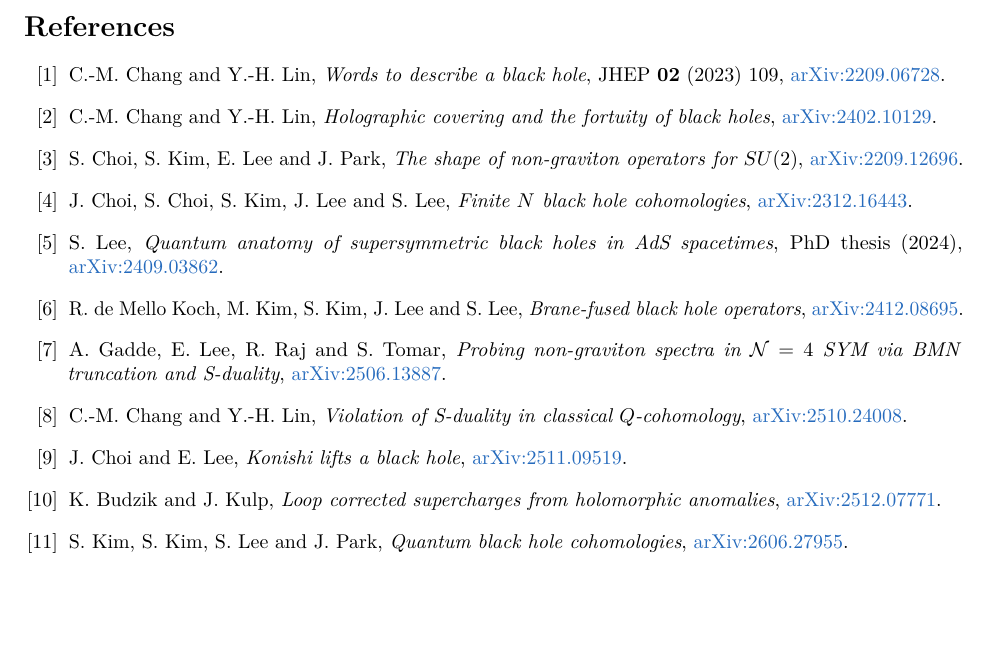
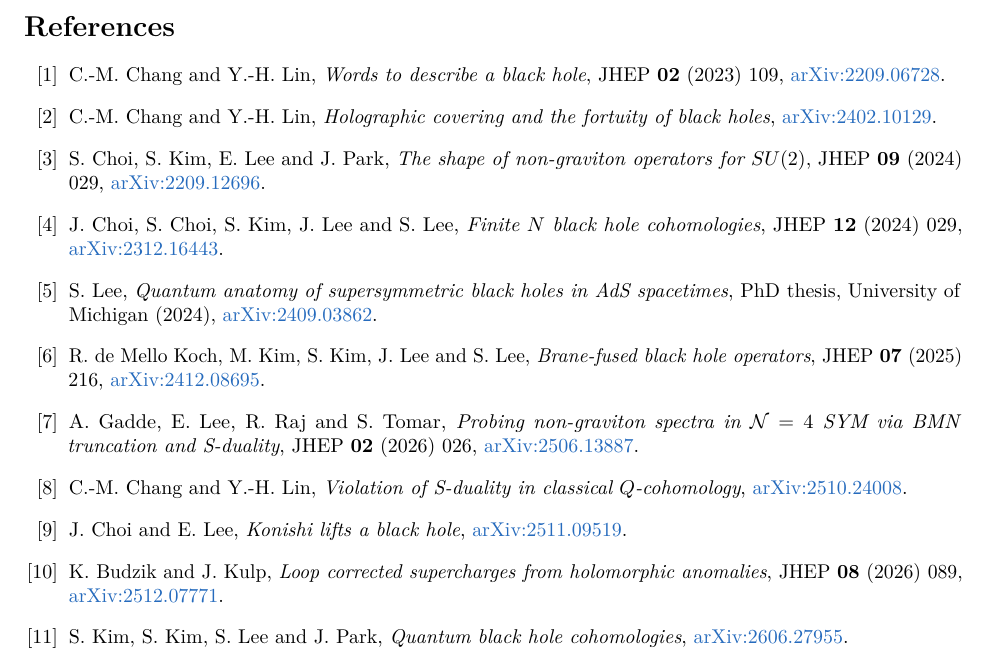
Before and after one commit to davidsd/fortuity-ai, a LaTeX paper (summary/fortuity-summary.tex): part of page 26 of 27, cut so that both start at the same text, the shorter picture padded with empty space. Compiled offline with pdfLaTeX.

Commit message:
summary: journal information added to the references (JHEP data for CKLP, CCKLL, dMK, GLRT, BK; thesis school), each checked on INSPIRE and Crossref; PDF rebuilt
Co-Authored-By: Claude Fable 5.1 <noreply@anthropic.com>

```diff
--- a/summary/fortuity-summary.tex
+++ b/summary/fortuity-summary.tex
@@ -1138,19 +1138,19 @@ nodes with up to 0.5\,TB of memory or an H200 GPU.
 \arxiv{2402.10129}.
 
 \bibitem{CKLP} S. Choi, S. Kim, E. Lee and J. Park, \emph{The shape of non-graviton operators for $SU(2)$},
-\arxiv{2209.12696}.
+JHEP \textbf{09} (2024) 029, \arxiv{2209.12696}.
 
 \bibitem{CCKLL} J. Choi, S. Choi, S. Kim, J. Lee and S. Lee, \emph{Finite $N$ black hole cohomologies},
-\arxiv{2312.16443}.
+JHEP \textbf{12} (2024) 029, \arxiv{2312.16443}.
 
-\bibitem{LeeThesis} S. Lee, \emph{Quantum anatomy of supersymmetric black holes in AdS spacetimes}, PhD thesis
-(2024), \arxiv{2409.03862}.
+\bibitem{LeeThesis} S. Lee, \emph{Quantum anatomy of supersymmetric black holes in AdS spacetimes}, PhD thesis,
+University of Michigan (2024), \arxiv{2409.03862}.
 
 \bibitem{dMK} R. de Mello Koch, M. Kim, S. Kim, J. Lee and S. Lee, \emph{Brane-fused black hole operators},
-\arxiv{2412.08695}.
+JHEP \textbf{07} (2025) 216, \arxiv{2412.08695}.
 
 \bibitem{GLRT} A. Gadde, E. Lee, R. Raj and S. Tomar, \emph{Probing non-graviton spectra in $\cN=4$ SYM via BMN
-truncation and S-duality}, \arxiv{2506.13887}.
+truncation and S-duality}, JHEP \textbf{02} (2026) 026, \arxiv{2506.13887}.
 
 \bibitem{CLSduality} C.-M. Chang and Y.-H. Lin, \emph{Violation of S-duality in classical $Q$-cohomology},
 \arxiv{2510.24008}.
@@ -1158,7 +1158,7 @@ truncation and S-duality}, \arxiv{2506.13887}.
 \bibitem{ChoiLee} J. Choi and E. Lee, \emph{Konishi lifts a black hole}, \arxiv{2511.09519}.
 
 \bibitem{BK} K. Budzik and J. Kulp, \emph{Loop corrected supercharges from holomorphic anomalies},
-\arxiv{2512.07771}.
+JHEP \textbf{08} (2026) 089, \arxiv{2512.07771}.
 
 \bibitem{KKLP} S. Kim, S. Kim, S. Lee and J. Park, \emph{Quantum black hole cohomologies}, \arxiv{2606.27955}.
 
```
Also changed, not shown: summary/fortuity-summary.pdf.
